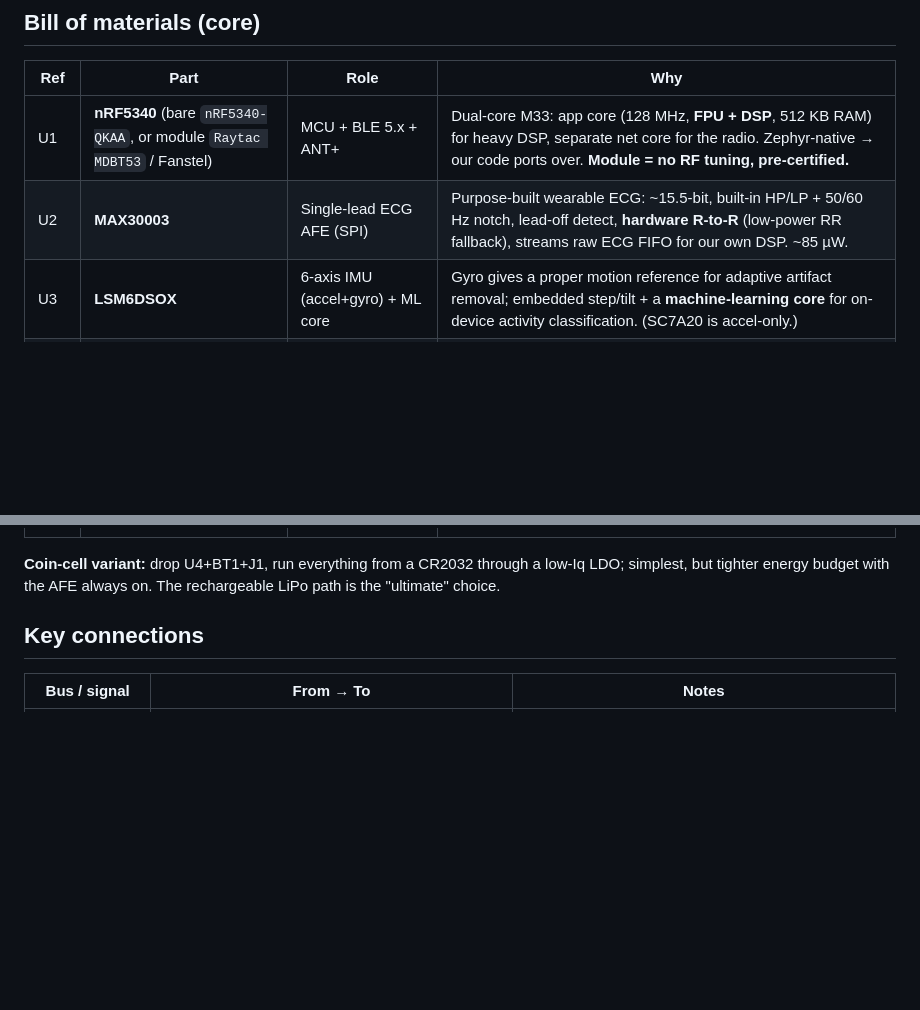
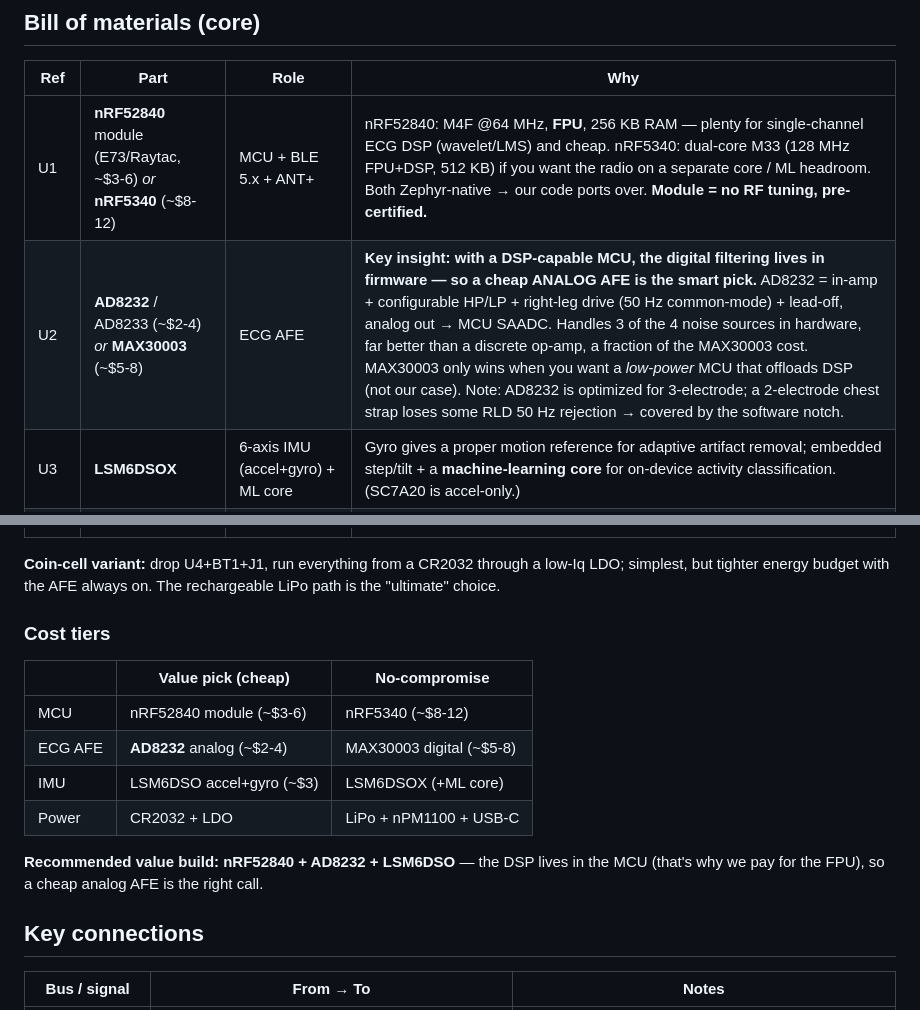
Before and after one commit to mrdudas/hrm-fw, a Markdown page: docs/ultimate-belt.md, 2 parts joined by grey strips. GitHub-like rendering; blank space fills up the shorter version.

Commit message:
docs(ultimate-belt): cheap AFE path — AD8232 + nRF52840, DSP in firmware
Since the strong MCU does the digital filtering, a cheap analog AFE (AD8232,
~$2-4) beats the premium digital AFEs (MAX30003/ADS1292R). Add cost tiers and a
recommended value build (nRF52840 + AD8232 + LSM6DSO).

Co-Authored-By: Claude Opus 5.5 (1M context) <noreply@anthropic.com>

```diff
--- a/docs/ultimate-belt.md
+++ b/docs/ultimate-belt.md
@@ -43,8 +43,8 @@ LiPo  -> nPM1100                          SWD pads -----+  LED
 ## Bill of materials (core)
 | Ref | Part | Role | Why |
 |---|---|---|---|
-| U1 | **nRF5340** (bare `nRF5340-QKAA`, or module `Raytac MDBT53` / Fanstel) | MCU + BLE 5.x + ANT+ | Dual-core M33: app core (128 MHz, **FPU + DSP**, 512 KB RAM) for heavy DSP, separate net core for the radio. Zephyr-native → our code ports over. **Module = no RF tuning, pre-certified.** |
-| U2 | **MAX30003** | Single-lead ECG AFE (SPI) | Purpose-built wearable ECG: ~15.5-bit, built-in HP/LP + 50/60 Hz notch, lead-off detect, **hardware R-to-R** (low-power RR fallback), streams raw ECG FIFO for our own DSP. ~85 µW. |
+| U1 | **nRF52840** module (E73/Raytac, ~$3-6) *or* **nRF5340** (~$8-12) | MCU + BLE 5.x + ANT+ | nRF52840: M4F @64 MHz, **FPU**, 256 KB RAM — plenty for single-channel ECG DSP (wavelet/LMS) and cheap. nRF5340: dual-core M33 (128 MHz FPU+DSP, 512 KB) if you want the radio on a separate core / ML headroom. Both Zephyr-native → our code ports over. **Module = no RF tuning, pre-certified.** |
+| U2 | **AD8232** / AD8233 (~$2-4) *or* **MAX30003** (~$5-8) | ECG AFE | **Key insight: with a DSP-capable MCU, the digital filtering lives in firmware — so a cheap ANALOG AFE is the smart pick.** AD8232 = in-amp + configurable HP/LP + right-leg drive (50 Hz common-mode) + lead-off, analog out → MCU SAADC. Handles 3 of the 4 noise sources in hardware, far better than a discrete op-amp, a fraction of the MAX30003 cost. MAX30003 only wins when you want a *low-power* MCU that offloads DSP (not our case). Note: AD8232 is optimized for 3-electrode; a 2-electrode chest strap loses some RLD 50 Hz rejection → covered by the software notch. |
 | U3 | **LSM6DSOX** | 6-axis IMU (accel+gyro) + ML core | Gyro gives a proper motion reference for adaptive artifact removal; embedded step/tilt + a **machine-learning core** for on-device activity classification. (SC7A20 is accel-only.) |
 | U4 | **nPM1100** | PMIC: LiPo charger + buck regulator | Nordic's companion PMIC — USB-C charging + efficient buck for the rails. Tiny, made for nRF wearables. |
 | BT1 | LiPo 100–200 mAh | Battery | Rechargeable, more headroom than CR2032 for the AFE+DSP. |
@@ -56,6 +56,17 @@ LiPo  -> nPM1100                          SWD pads -----+  LED
 **Coin-cell variant:** drop U4+BT1+J1, run everything from a CR2032 through a
 low-Iq LDO; simplest, but tighter energy budget with the AFE always on. The
 rechargeable LiPo path is the "ultimate" choice.
+
+### Cost tiers
+| | Value pick (cheap) | No-compromise |
+|---|---|---|
+| MCU | nRF52840 module (~$3-6) | nRF5340 (~$8-12) |
+| ECG AFE | **AD8232** analog (~$2-4) | MAX30003 digital (~$5-8) |
+| IMU | LSM6DSO accel+gyro (~$3) | LSM6DSOX (+ML core) |
+| Power | CR2032 + LDO | LiPo + nPM1100 + USB-C |
+
+**Recommended value build: nRF52840 + AD8232 + LSM6DSO** — the DSP lives in the
+MCU (that's why we pay for the FPU), so a cheap analog AFE is the right call.
 
 ## Key connections
 | Bus / signal | From → To | Notes |
```
